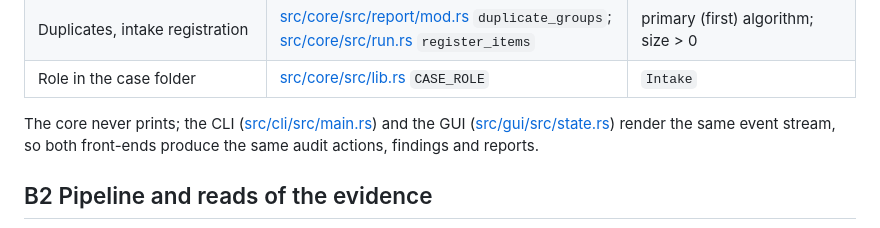
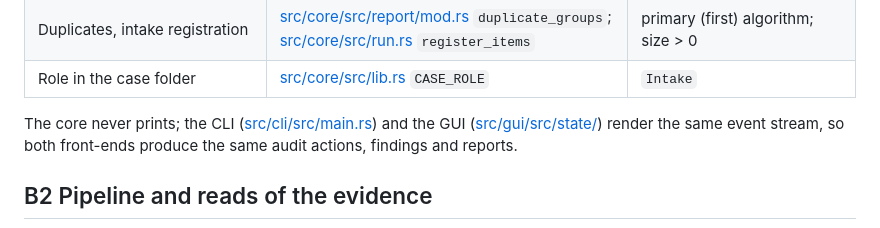
Before and after one commit to Panacota96/rv-hub, a Markdown page: docs/theory.md, the part around the change. Rendered like a GitHub page.

Commit message:
docs: theory link to the GUI state module folder
Co-Authored-By: Claude Opus 5.5 <noreply@anthropic.com>
Claude-Session: https://claude.ai/code/session_01YQGBXWwVMFVnEJY8B3sz6g

```diff
--- a/docs/theory.md
+++ b/docs/theory.md
@@ -243,7 +243,7 @@ nothing. Every report prints these limitations:
 <!-- /forge:domain -->
 
 The core never prints; the CLI ([src/cli/src/main.rs](../src/cli/src/main.rs)) and the GUI
-([src/gui/src/state.rs](../src/gui/src/state.rs)) render the same event stream, so both front-ends produce the
+([src/gui/src/state/](../src/gui/src/state/mod.rs)) render the same event stream, so both front-ends produce the
 same audit actions, findings and reports.
 
 <!-- forge:domain -->
```
